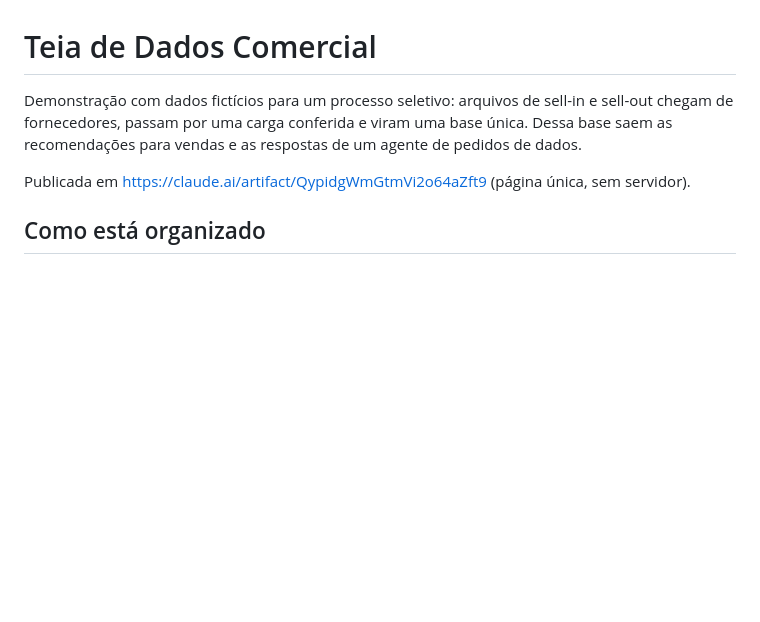
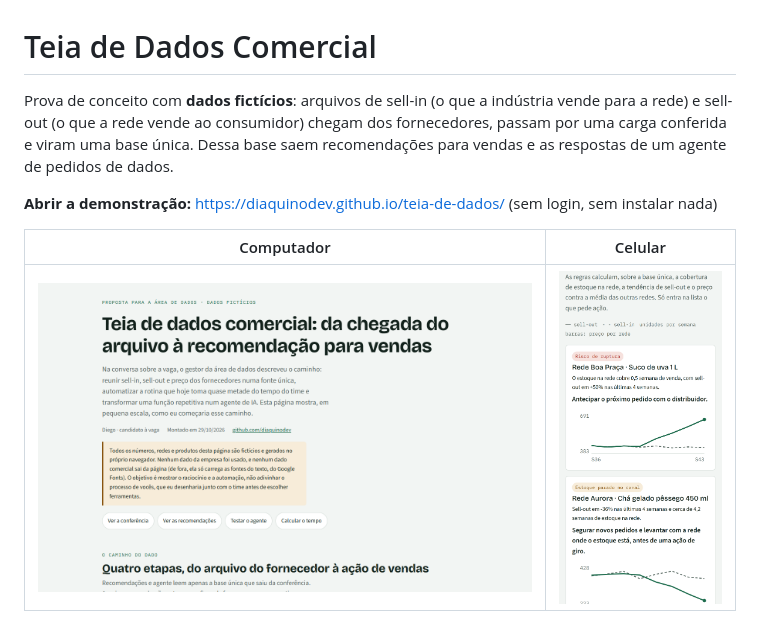
Before and after one commit to diaquinodev/teia-de-dados, a Markdown page: README.md, the part around one of its changes. Drawn GitHub-style; pictures changed too: docs/prints/celular.png (added), docs/prints/inicio.png (added); blank space fills up the shorter version.

Commit message:
feat: publicar a demonstração no GitHub Pages com README completo
Autor: Claude Code, continuando o trabalho do Codex.

```diff
--- a/README.md
+++ b/README.md
@@ -1,10 +1,13 @@
 # Teia de Dados Comercial
 
-Demonstração com dados fictícios para um processo seletivo: arquivos de sell-in e sell-out
-chegam de fornecedores, passam por uma carga conferida e viram uma base única. Dessa base saem
-as recomendações para vendas e as respostas de um agente de pedidos de dados.
+Prova de conceito com **dados fictícios**: arquivos de sell-in (o que a indústria vende para a
+rede) e sell-out (o que a rede vende ao consumidor) chegam dos fornecedores, passam por uma carga
+conferida e viram uma base única. Dessa base saem recomendações para vendas e as respostas de um
+agente de pedidos de dados.
 
-Publicada em https://claude.ai/artifact/QypidgWmGtmVi2o64aZft9 (página única, sem servidor).
+**Abrir a demonstração:** https://diaquinodev.github.io/teia-de-dados/ (sem login, sem instalar nada)
 
-## Como está organizado
+| Computador | Celular |
+|---|---|
+| ![Início da página](docs/prints/inicio.png) | ![Recomendações no celular](docs/prints/celular.png) |
 
```
Also changed, not shown: other parts of README.md (+54 -8 lines), HANDOFF.md (added, +33 -0 lines), docs/prints/agente.png (added), docs/prints/recomendacoes.png (added), 8 other files.
